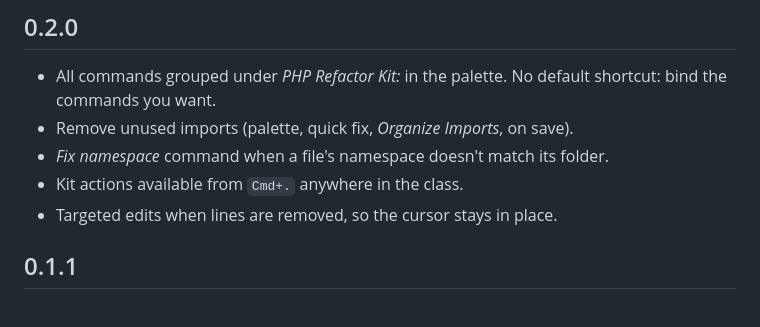
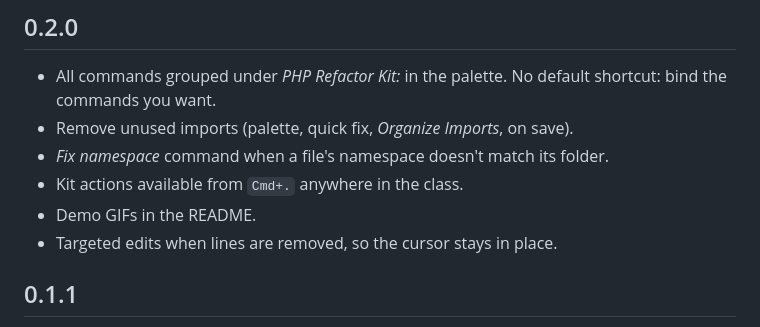
Before and after one commit to nicolasrz/php-namespace-mover, a Markdown page: CHANGELOG.md, the part around the change. Rendered like a GitHub page.

```diff
--- a/CHANGELOG.md
+++ b/CHANGELOG.md
@@ -6,6 +6,7 @@
 - Remove unused imports (palette, quick fix, *Organize Imports*, on save).
 - *Fix namespace* command when a file's namespace doesn't match its folder.
 - Kit actions available from `Cmd+.` anywhere in the class.
+- Demo GIFs in the README.
 - Targeted edits when lines are removed, so the cursor stays in place.
 
 ## 0.1.1
```
Also changed, not shown: README.md (+12 -0 lines), images/demo-implement.gif (added), images/demo-imports.gif (added), images/demo-move.gif (added), 1 other file.
